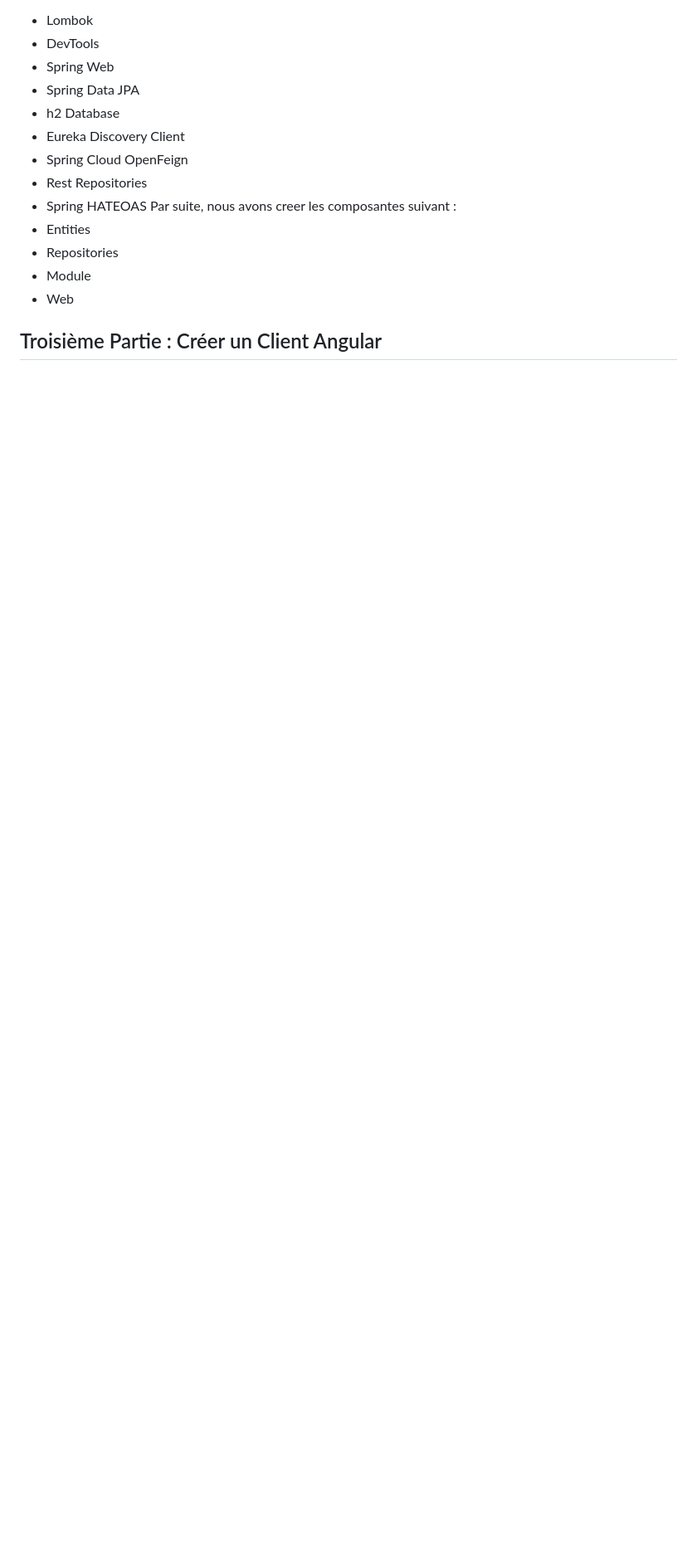
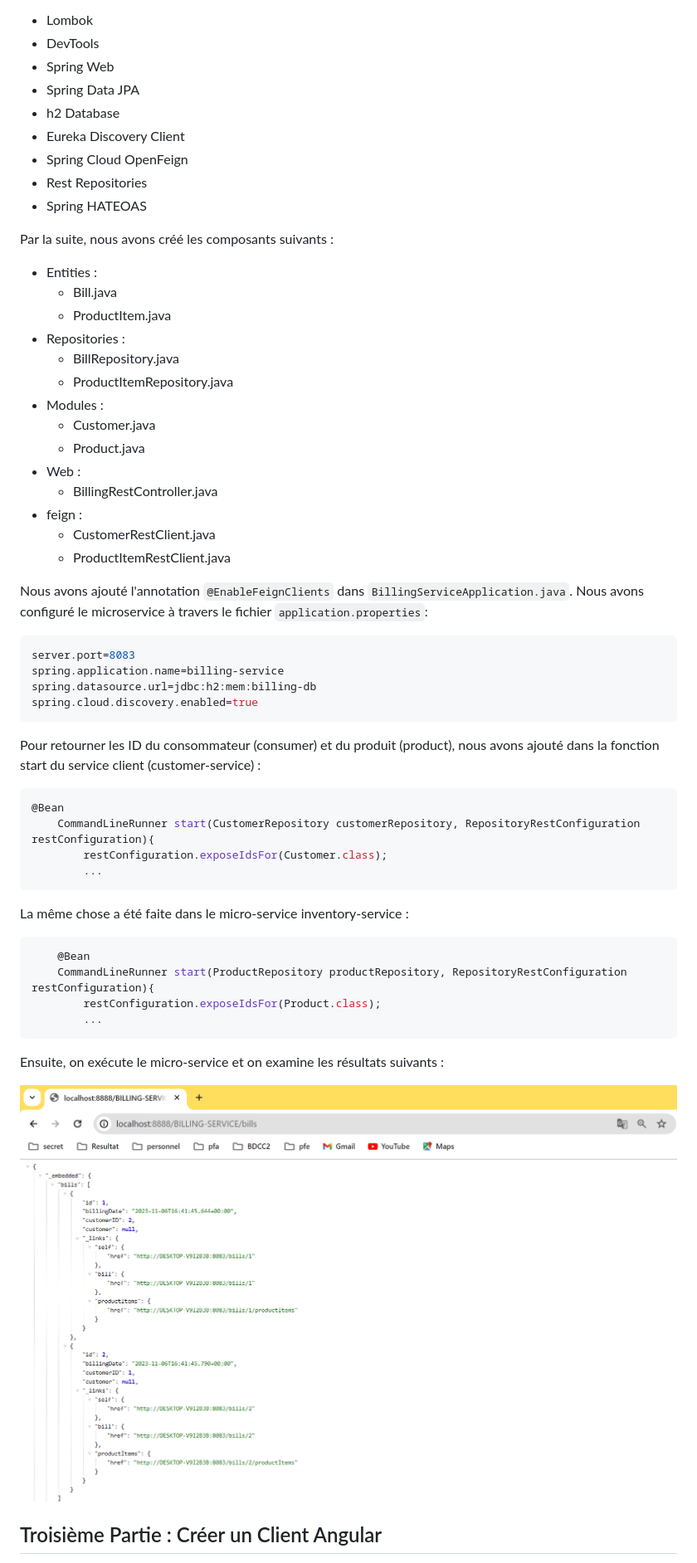
Before and after one commit to sokainadaabal/Traitement-parall-le-en-Big-Data, a Markdown page: Architectures-Micro-Services-Spring-Cloud/README.md, the part around the change printed below. Shown: that part at 83% size. Rendered like a GitHub page; pictures changed too: Architectures-Micro-Services-Spring-Cloud/imgs/img_6.PNG (added); blank space fills up the shorter version.

````diff
--- a/Architectures-Micro-Services-Spring-Cloud/README.md
+++ b/Architectures-Micro-Services-Spring-Cloud/README.md
@@ -171,9 +199,52 @@ En commence par l'ajout des dépendances :
   - Spring Cloud OpenFeign
   - Rest Repositories
   - Spring HATEOAS
-Par suite, nous avons creer les composantes suivant :
-  - Entities
-  - Repositories
-  - Module
-  - Web
+
+Par la suite, nous avons créé les composants suivants :
+
+  - Entities :
+    - Bill.java
+    - ProductItem.java
+  - Repositories :
+    - BillRepository.java
+    - ProductItemRepository.java
+  - Modules :
+    - Customer.java
+    - Product.java
+  - Web :
+    - BillingRestController.java
+  - feign :
+    - CustomerRestClient.java
+    - ProductItemRestClient.java
+
+Nous avons ajouté l'annotation `@EnableFeignClients` dans `BillingServiceApplication.java`.
+Nous avons configuré le microservice à travers le fichier `application.properties`:
+
+```properties
+server.port=8083
+spring.application.name=billing-service
+spring.datasource.url=jdbc:h2:mem:billing-db
+spring.cloud.discovery.enabled=true
+```
+Pour retourner les ID du consommateur (consumer) et du produit (product), nous avons ajouté dans la fonction start du service client (customer-service) :
+
+```java
+@Bean
+	CommandLineRunner start(CustomerRepository customerRepository, RepositoryRestConfiguration restConfiguration){
+		restConfiguration.exposeIdsFor(Customer.class);
+        ...
+```
+
+La même chose a été faite dans le micro-service inventory-service :
+
+```java
+    @Bean
+	CommandLineRunner start(ProductRepository productRepository, RepositoryRestConfiguration restConfiguration){
+        restConfiguration.exposeIdsFor(Product.class);
+        ...
+```
+Ensuite, on exécute le micro-service et on examine les résultats suivants :
+
+![img_6](imgs/img_6.PNG)
+
 ## Troisième Partie : Créer un Client Angular
````
Also changed, not shown: other parts of Architectures-Micro-Services-Spring-Cloud/README.md (+121 -30 lines).
